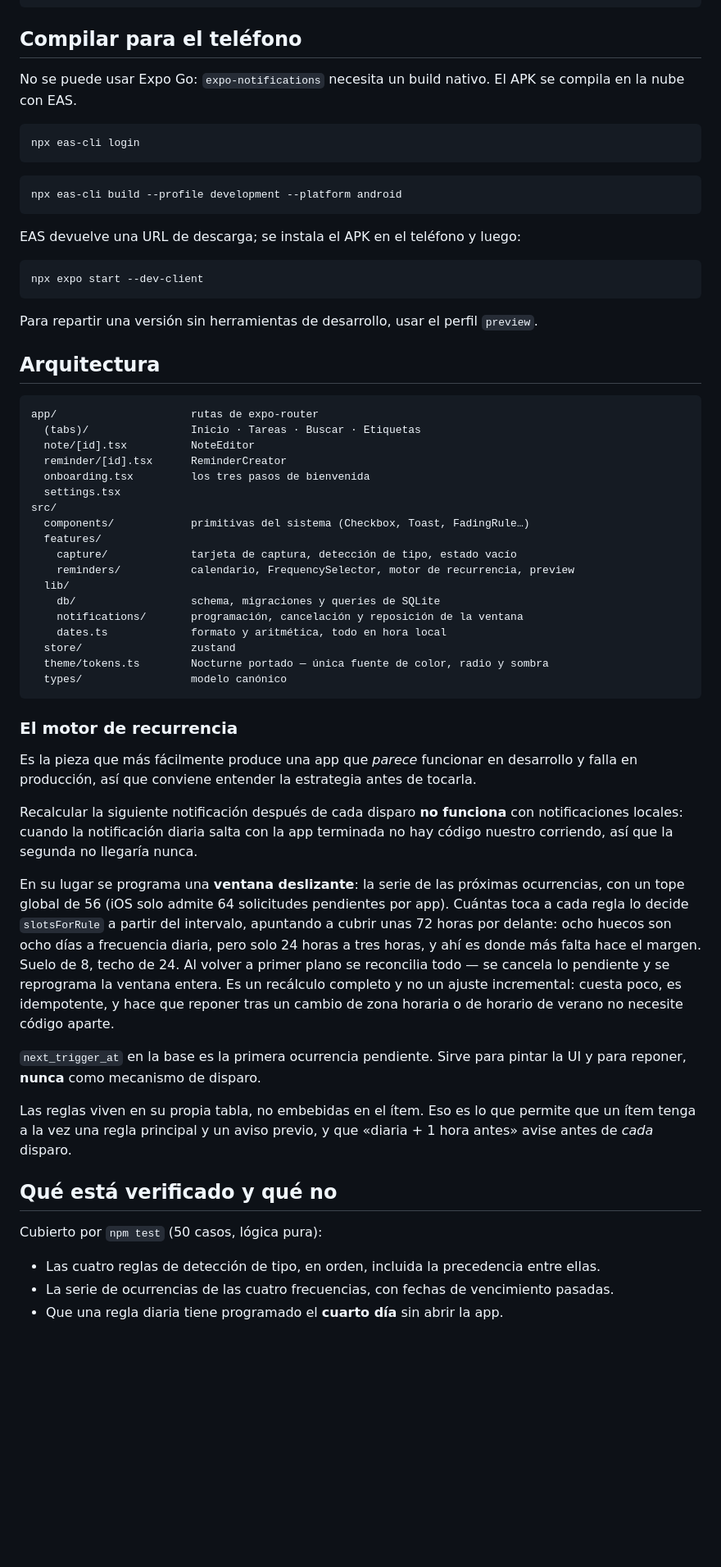
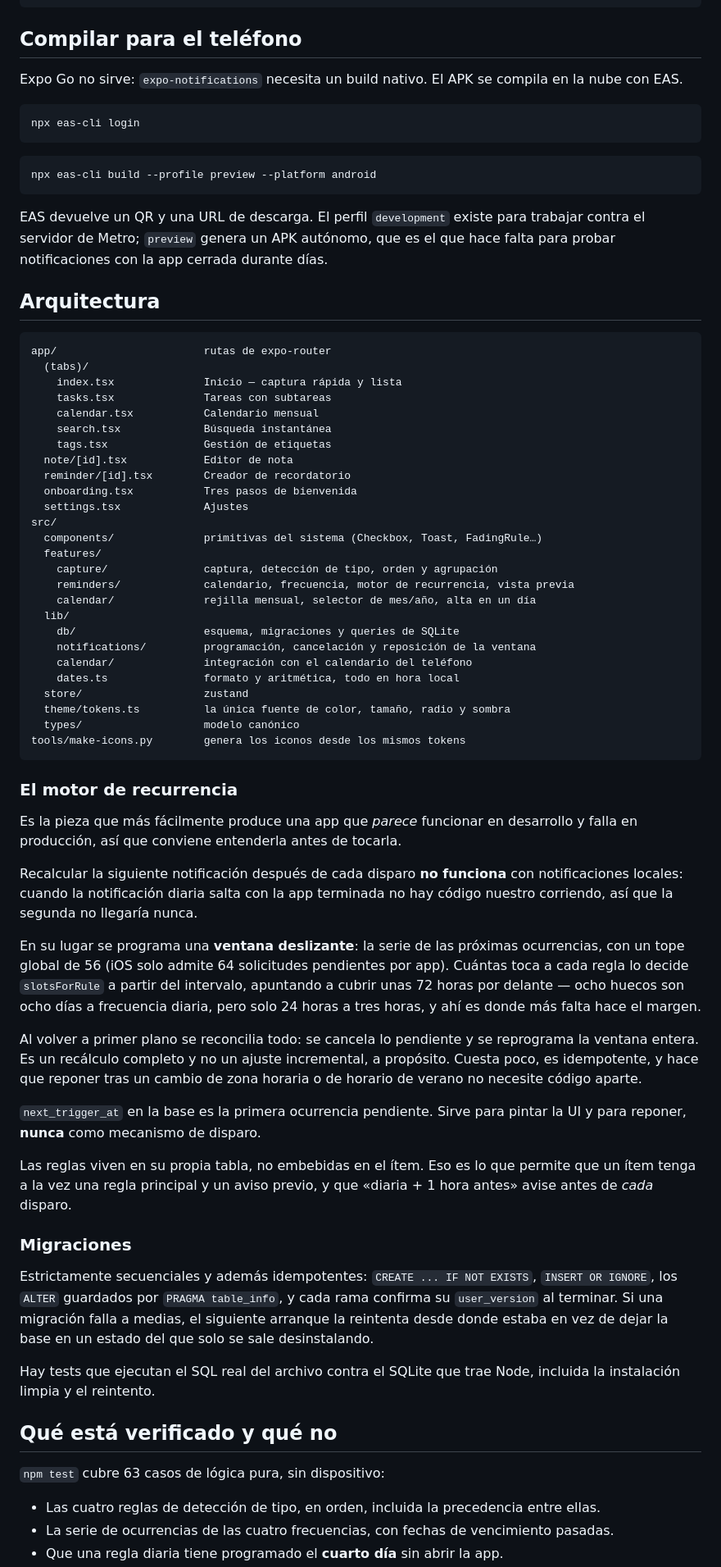
Before and after one commit to CEC-Pablo/Pablotion, a Markdown page: README.md, the part around one of its changes. Shown at 82% size. Rendered like a GitHub page; blank space fills up the shorter version.

````diff
--- a/README.md
+++ b/README.md
@@ -50,52 +65,56 @@ npm run typecheck
 
 ## Compilar para el teléfono
 
-No se puede usar Expo Go: `expo-notifications` necesita un build nativo. El APK se
-compila en la nube con EAS.
+Expo Go no sirve: `expo-notifications` necesita un build nativo. El APK se compila en la
+nube con EAS.
 
 ```bash
 npx eas-cli login
 ```
 
 ```bash
-npx eas-cli build --profile development --platform android
+npx eas-cli build --profile preview --platform android
 ```
 
-EAS devuelve una URL de descarga; se instala el APK en el teléfono y luego:
-
-```bash
-npx expo start --dev-client
-```
-
-Para repartir una versión sin herramientas de desarrollo, usar el perfil `preview`.
+EAS devuelve un QR y una URL de descarga. El perfil `development` existe para trabajar
+contra el servidor de Metro; `preview` genera un APK autónomo, que es el que hace falta
+para probar notificaciones con la app cerrada durante días.
 
 ## Arquitectura
 
 ```
-app/                     rutas de expo-router
-  (tabs)/                Inicio · Tareas · Buscar · Etiquetas
-  note/[id].tsx          NoteEditor
-  reminder/[id].tsx      ReminderCreator
-  onboarding.tsx         los tres pasos de bienvenida
-  settings.tsx
+app/                       rutas de expo-router
+  (tabs)/
+    index.tsx              Inicio — captura rápida y lista
+    tasks.tsx              Tareas con subtareas
+    calendar.tsx           Calendario mensual
+    search.tsx             Búsqueda instantánea
+    tags.tsx               Gestión de etiquetas
+  note/[id].tsx            Editor de nota
+  reminder/[id].tsx        Creador de recordatorio
+  onboarding.tsx           Tres pasos de bienvenida
+  settings.tsx             Ajustes
 src/
-  components/            primitivas del sistema (Checkbox, Toast, FadingRule…)
+  components/              primitivas del sistema (Checkbox, Toast, FadingRule…)
   features/
-    capture/             tarjeta de captura, detección de tipo, estado vacío
-    reminders/           calendario, FrequencySelector, motor de recurrencia, preview
+    capture/               captura, detección de tipo, orden y agrupación
+    reminders/             calendario, frecuencia, motor de recurrencia, vista previa
+    calendar/              rejilla mensual, selector de mes/año, alta en un día
   lib/
-    db/                  schema, migraciones y queries de SQLite
-    notifications/       programación, cancelación y reposición de la ventana
-    dates.ts             formato y aritmética, todo en hora local
-  store/                 zustand
-  theme/tokens.ts        Nocturne portado — única fuente de color, radio y sombra
-  types/                 modelo canónico
+    db/                    esquema, migraciones y queries de SQLite
+    notifications/         programación, cancelación y reposición de la ventana
+    calendar/              integración con el calendario del teléfono
+    dates.ts               formato y aritmética, todo en hora local
+  store/                   zustand
+  theme/tokens.ts          la única fuente de color, tamaño, radio y sombra
+  types/                   modelo canónico
+tools/make-icons.py        genera los iconos desde los mismos tokens
 ```
 
 ### El motor de recurrencia
 
 Es la pieza que más fácilmente produce una app que *parece* funcionar en desarrollo y
-falla en producción, así que conviene entender la estrategia antes de tocarla.
+falla en producción, así que conviene entenderla antes de tocarla.
 
 Recalcular la siguiente notificación después de cada disparo **no funciona** con
 notificaciones locales: cuando la notificación diaria salta con la app terminada no hay
@@ -104,12 +123,13 @@ código nuestro corriendo, así que la segunda no llegaría nunca.
 En su lugar se programa una **ventana deslizante**: la serie de las próximas ocurrencias,
 con un tope global de 56 (iOS solo admite 64 solicitudes pendientes por app). Cuántas
 toca a cada regla lo decide `slotsForRule` a partir del intervalo, apuntando a cubrir
-unas 72 horas por delante: ocho huecos son ocho días a frecuencia diaria, pero solo 24
-horas a tres horas, y ahí es donde más falta hace el margen. Suelo de 8, techo de 24. Al
-volver a primer plano se reconcilia todo — se cancela lo pendiente y se reprograma la
-ventana entera. Es un recálculo completo y no un ajuste incremental: cuesta poco, es
-idempotente, y hace que reponer tras un cambio de zona horaria o de horario de verano no
-necesite código aparte.
+unas 72 horas por delante — ocho huecos son ocho días a frecuencia diaria, pero solo 24
+horas a tres horas, y ahí es donde más falta hace el margen.
+
+Al volver a primer plano se reconcilia todo: se cancela lo pendiente y se reprograma la
+ventana entera. Es un recálculo completo y no un ajuste incremental, a propósito. Cuesta
+poco, es idempotente, y hace que reponer tras un cambio de zona horaria o de horario de
+verano no necesite código aparte.
 
 `next_trigger_at` en la base es la primera ocurrencia pendiente. Sirve para pintar la UI
 y para reponer, **nunca** como mecanismo de disparo.
@@ -118,9 +138,20 @@ Las reglas viven en su propia tabla, no embebidas en el ítem. Eso es lo que per
 un ítem tenga a la vez una regla principal y un aviso previo, y que «diaria + 1 hora
 antes» avise antes de *cada* disparo.
 
+### Migraciones
+
+Estrictamente secuenciales y además idempotentes: `CREATE ... IF NOT EXISTS`,
+`INSERT OR IGNORE`, los `ALTER` guardados por `PRAGMA table_info`, y cada rama confirma
+su `user_version` al terminar. Si una migración falla a medias, el siguiente arranque la
+reintenta desde donde estaba en vez de dejar la base en un estado del que solo se sale
+desinstalando.
+
+Hay tests que ejecutan el SQL real del archivo contra el SQLite que trae Node, incluida
+la instalación limpia y el reintento.
+
 ## Qué está verificado y qué no
 
-Cubierto por `npm test` (50 casos, lógica pura):
+`npm test` cubre 63 casos de lógica pura, sin dispositivo:
 
 - Las cuatro reglas de detección de tipo, en orden, incluida la precedencia entre ellas.
 - La serie de ocurrencias de las cuatro frecuencias, con fechas de vencimiento pasadas.
````
Also changed, not shown: other parts of README.md (+46 -29 lines).
